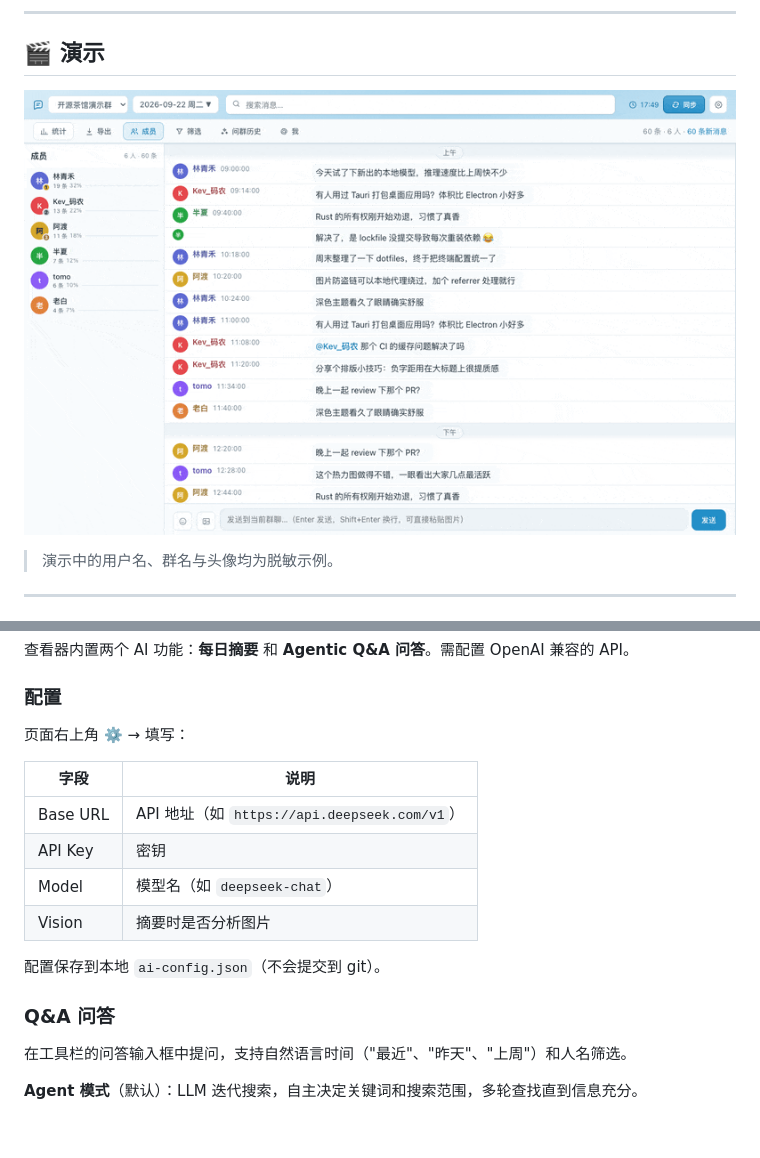
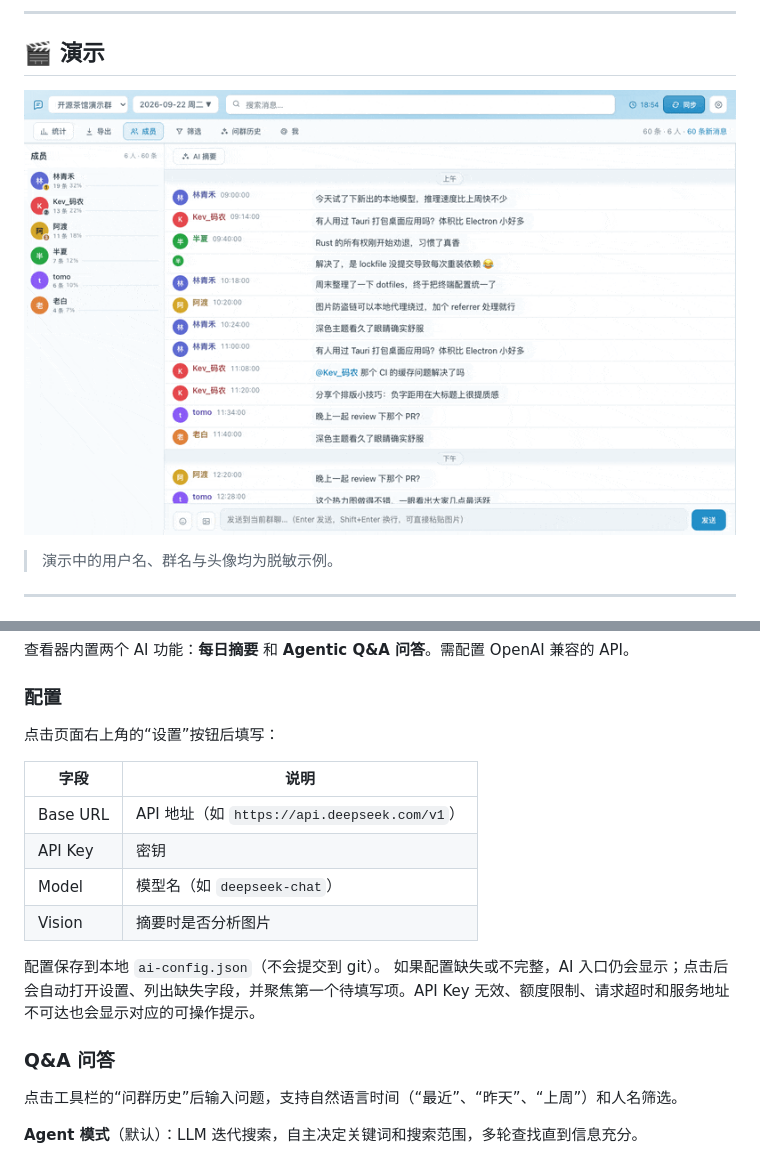
Before and after one commit to alloevil/weibo-chat-auto, a Markdown page: README.zh-CN.md, 2 parts joined by grey strips. Rendered like a GitHub page; pictures changed too: docs/demo.gif; blank space fills up the shorter version.

```diff
--- a/README.zh-CN.md
+++ b/README.zh-CN.md
@@ -224,7 +224,7 @@ grep -c "Cookie 已失效" logs/archive.log   # 非 0 说明该重新扫码了
 
 ### 配置
 
-页面右上角 ⚙️ → 填写：
+点击页面右上角的“设置”按钮后填写：
 
 | 字段 | 说明 |
 |------|------|
@@ -234,10 +234,11 @@ grep -c "Cookie 已失效" logs/archive.log   # 非 0 说明该重新扫码了
 | Vision | 摘要时是否分析图片 |
 
 配置保存到本地 `ai-config.json`（不会提交到 git）。
+如果配置缺失或不完整，AI 入口仍会显示；点击后会自动打开设置、列出缺失字段，并聚焦第一个待填写项。API Key 无效、额度限制、请求超时和服务地址不可达也会显示对应的可操作提示。
 
 ### Q&A 问答
 
-在工具栏的问答输入框中提问，支持自然语言时间（"最近"、"昨天"、"上周"）和人名筛选。
+点击工具栏的“问群历史”后输入问题，支持自然语言时间（“最近”、“昨天”、“上周”）和人名筛选。
 
 **Agent 模式**（默认）：LLM 迭代搜索，自主决定关键词和搜索范围，多轮查找直到信息充分。
 
```
Also changed, not shown: README.md (+3 -2 lines), 5 other files.
